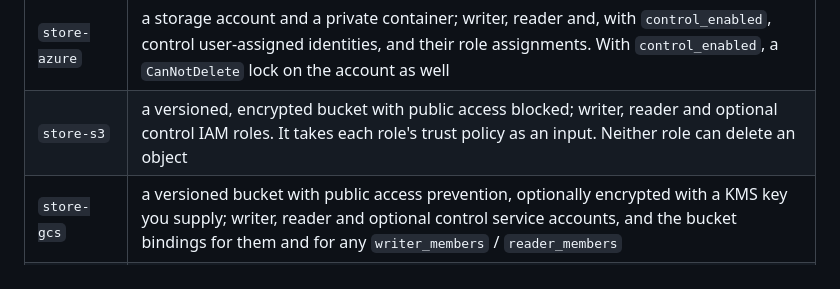
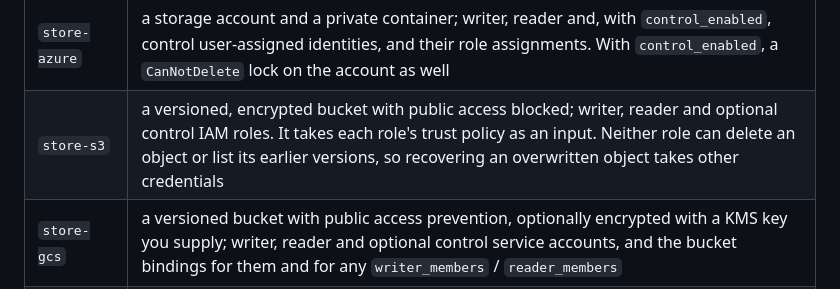
Before and after one commit to forgd-ai/forgd-verdict, a Markdown page: docs/DEPLOY.md, the part around the change. Rendered like a GitHub page.

Commit message:
docs: say store-s3's roles cannot list earlier object versions (#109)
The writer holds PutObject, GetObject and a prefix-scoped ListBucket; the
reader holds GetObject and the same ListBucket. Neither has
ListBucketVersions, so the bucket's versioning keeps an overwritten
finding but neither role can find or restore it. The AWS end-to-end run
for #26 hit this while probing the bucket.

Co-Authored-By: Claude Opus 5.5 (1M context) <noreply@anthropic.com>
Signed-off-by: Michael Lipscombe <michael.lipscombe@forgd.ai>

```diff
--- a/docs/DEPLOY.md
+++ b/docs/DEPLOY.md
@@ -37,7 +37,7 @@ What each module creates:
 | Module | Creates |
 |---|---|
 | `store-azure` | a storage account and a private container; writer, reader and, with `control_enabled`, control user-assigned identities, and their role assignments. With `control_enabled`, a `CanNotDelete` lock on the account as well |
-| `store-s3` | a versioned, encrypted bucket with public access blocked; writer, reader and optional control IAM roles. It takes each role's trust policy as an input. Neither role can delete an object |
+| `store-s3` | a versioned, encrypted bucket with public access blocked; writer, reader and optional control IAM roles. It takes each role's trust policy as an input. Neither role can delete an object or list its earlier versions, so recovering an overwritten object takes other credentials |
 | `store-gcs` | a versioned bucket with public access prevention, optionally encrypted with a KMS key you supply; writer, reader and optional control service accounts, and the bucket bindings for them and for any `writer_members` / `reader_members` |
 | `app-aca` | a Container Apps environment; verdict, collector and dashboard apps, intake and the findings connector when enabled, ingest as a Container Apps job; Easy Auth on the dashboard when `dashboard_auth_client_id` is set |
 | `app-ecs` | an ECS cluster; Fargate services for verdict, collector, dashboard and, when enabled, intake and the connector; an ALB with OIDC sign-in on the dashboard host only; ingest as a task on an EventBridge schedule; one execution role per service and a scheduler role |
```
